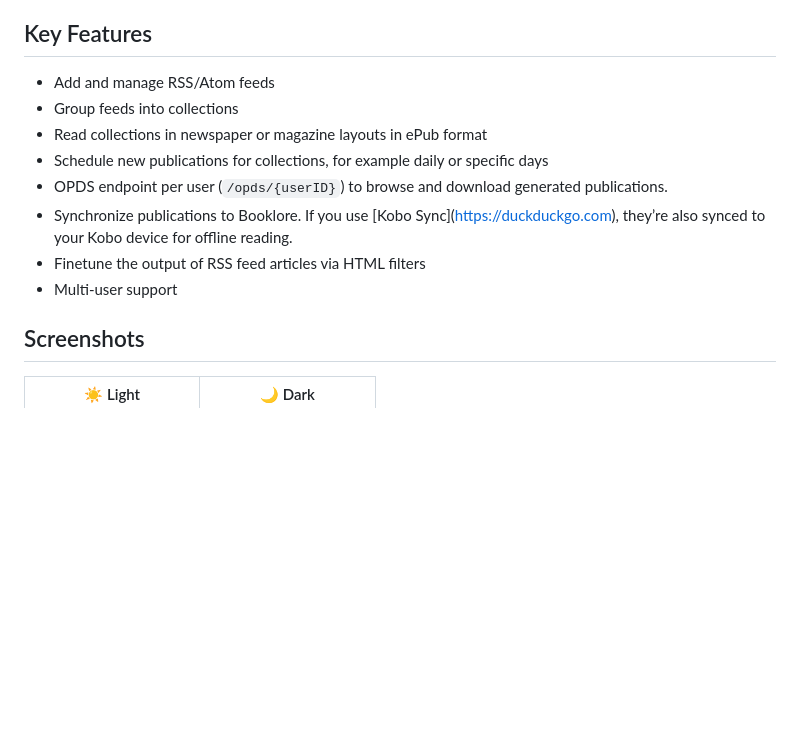
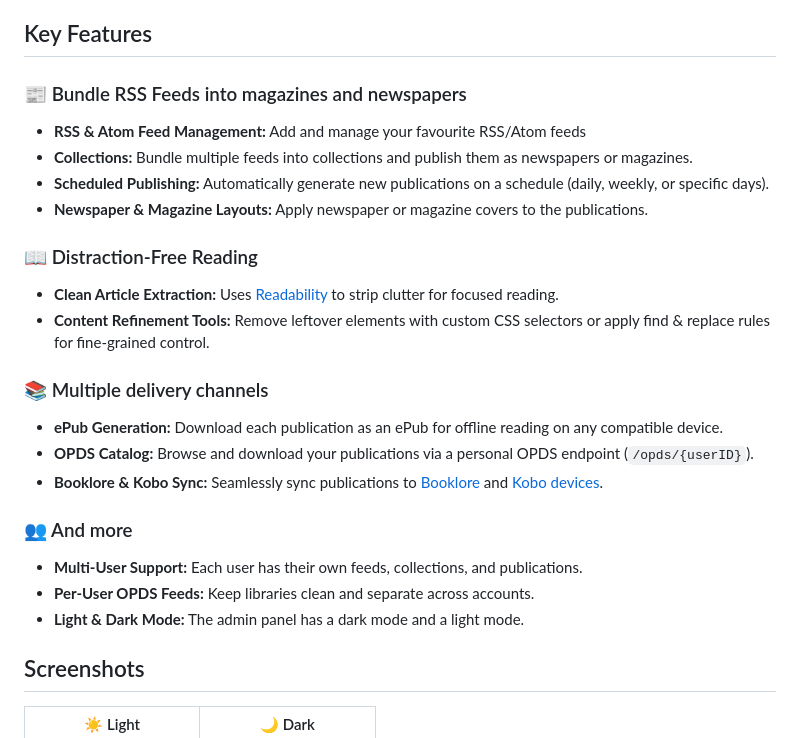
Before and after one commit to thijskuilman/papersome, a Markdown page: README.md, the part around the change. GitHub-like rendering; blank space fills up the shorter version.

```diff
--- a/README.md
+++ b/README.md
@@ -23,14 +23,25 @@ You can add RSS feeds as sources, bundle them into collections, and read them in
 
 ## Key Features
 
-- Add and manage RSS/Atom feeds
-- Group feeds into collections
-- Read collections in newspaper or magazine layouts in ePub format
-- Schedule new publications for collections, for example daily or specific days
-- OPDS endpoint per user (`/opds/{userID}`) to browse and download generated publications.
-- Synchronize publications to Booklore. If you use [Kobo Sync]([https://duckduckgo.com](https://booklore.org/docs/integration/kobo )), they’re also synced to your Kobo device for offline reading.
-- Finetune the output of RSS feed articles via HTML filters
-- Multi-user support
+### 📰 Bundle RSS Feeds into magazines and newspapers
+- **RSS & Atom Feed Management:** Add and manage your favourite RSS/Atom feeds
+- **Collections:** Bundle multiple feeds into collections and publish them as newspapers or magazines.
+- **Scheduled Publishing:** Automatically generate new publications on a schedule (daily, weekly, or specific days).
+- **Newspaper & Magazine Layouts:** Apply newspaper or magazine covers to the publications.
+
+### 📖 Distraction-Free Reading
+- **Clean Article Extraction:** Uses [Readability](https://github.com/fivefilters/readability.php) to strip clutter for focused reading.
+- **Content Refinement Tools:** Remove leftover elements with custom CSS selectors or apply find & replace rules for fine-grained control.
+
+### 📚 Multiple delivery channels
+- **ePub Generation:** Download each publication as an ePub for offline reading on any compatible device.
+- **OPDS Catalog:** Browse and download your publications via a personal OPDS endpoint (`/opds/{userID}`).
+- **Booklore & Kobo Sync:** Seamlessly sync publications to [Booklore](https://github.com/booklore-app/BookLore) and [Kobo devices](https://booklore.org/docs/integration/kobo).
+
+### 👥 And more
+- **Multi-User Support:** Each user has their own feeds, collections, and publications.
+- **Per-User OPDS Feeds:** Keep libraries clean and separate across accounts.
+- **Light & Dark Mode:** The admin panel has a dark mode and a light mode.
 
 ## Screenshots
 | ☀️ Light | 🌙 Dark |
```
